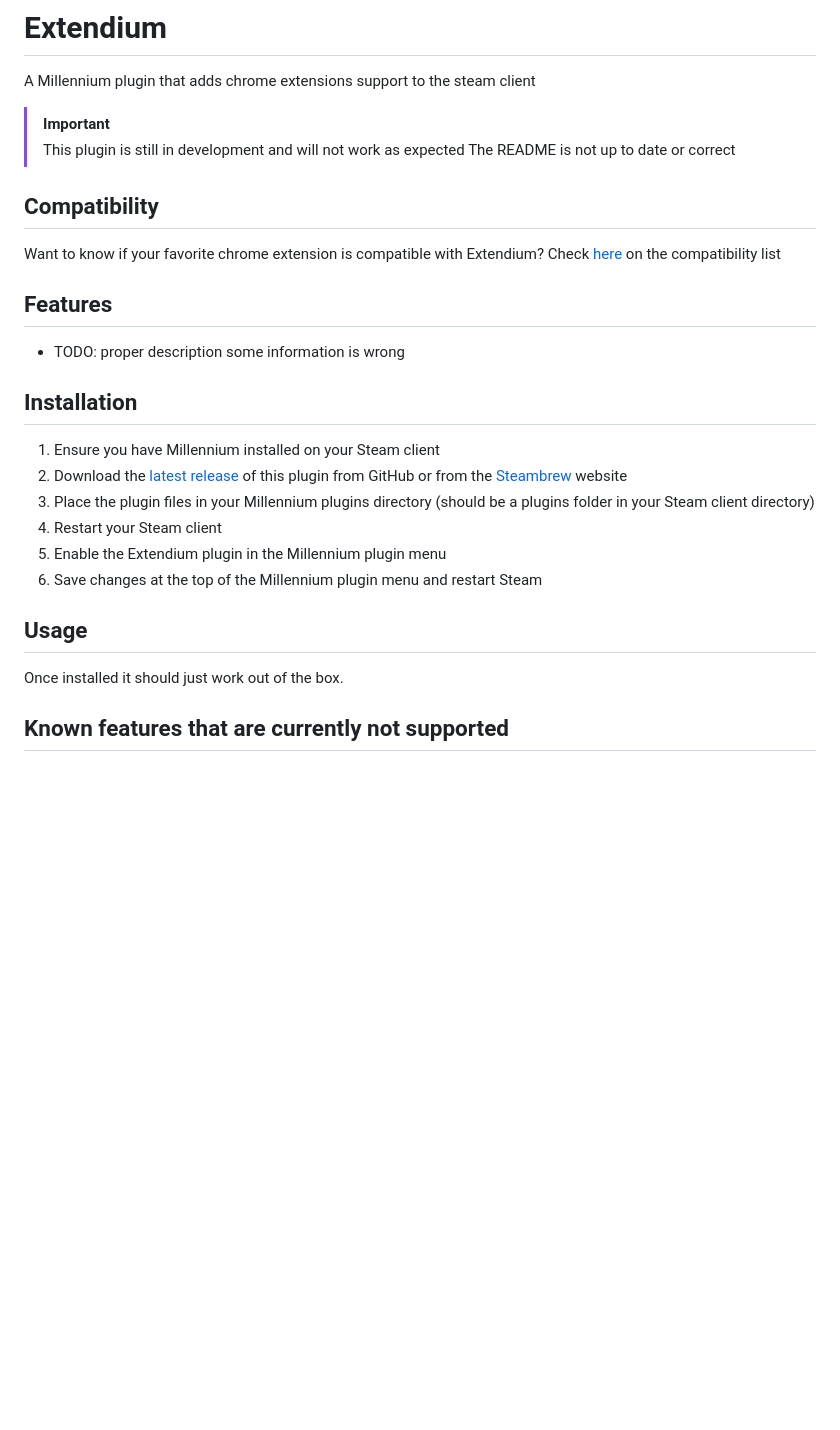
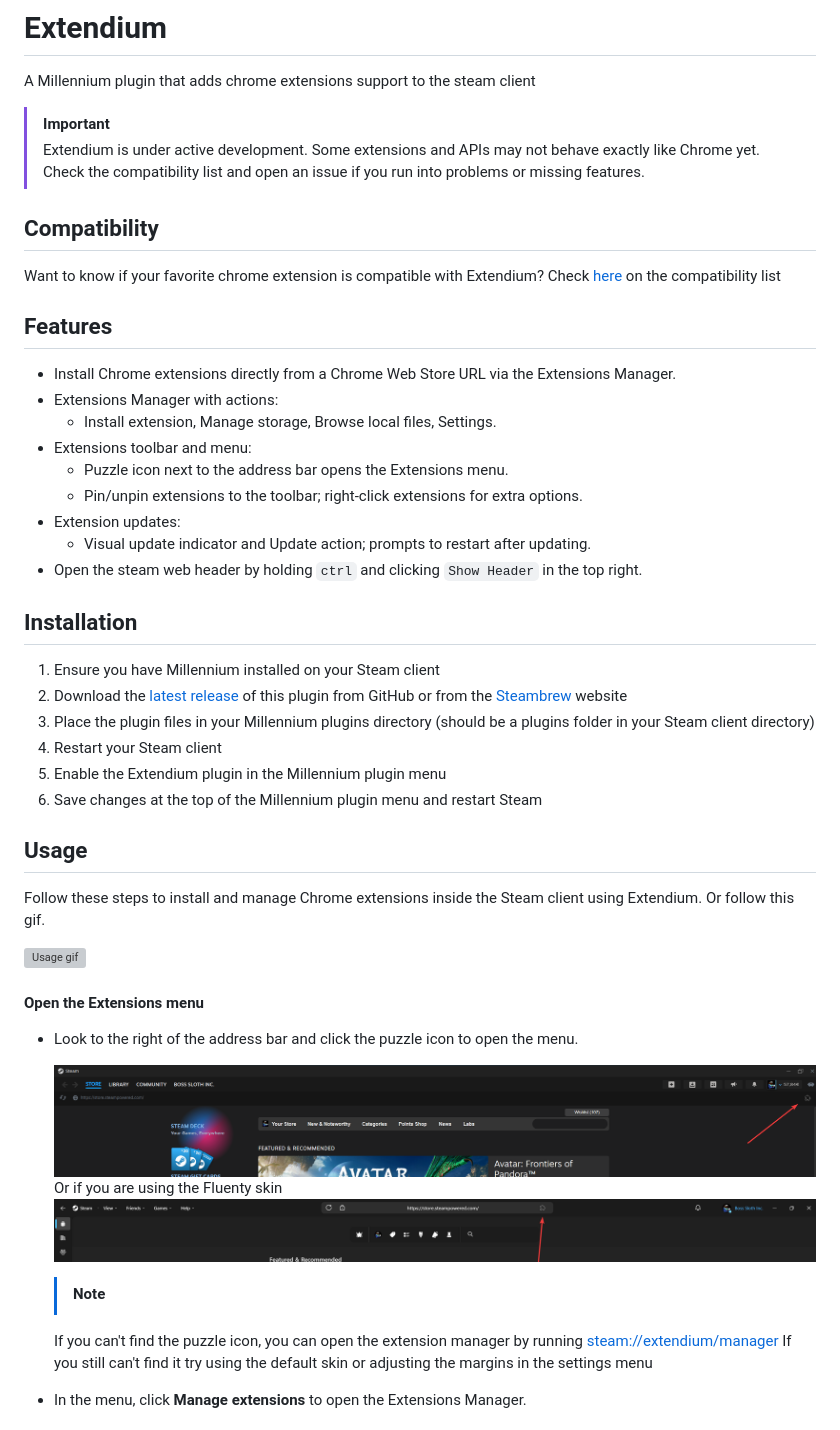
Before and after one commit to BossSloth/Extendium, a Markdown page: README.md, the part around the change printed below. Rendered like a GitHub page; pictures changed too: images/extension-icon-fluenty.png (added), images/extension-icon.png (added); blank space fills up the shorter version; grey boxes are pictures that could not be loaded.

Commit message:
docs: improve issue templates and readme with clearer instructions

```diff
--- a/README.md
+++ b/README.md
@@ -2,15 +2,22 @@
 
 A Millennium plugin that adds chrome extensions support to the steam client
 > [!IMPORTANT]
-> This plugin is still in development and will not work as expected
-> The README is not up to date or correct
+> Extendium is under active development. Some extensions and APIs may not behave exactly like Chrome yet.
+> Check the compatibility list and open an issue if you run into problems or missing features.
 
 ## Compatibility
 Want to know if your favorite chrome extension is compatible with Extendium? Check [here](https://docs.google.com/spreadsheets/d/e/2PACX-1vRDoTrxtBhLurvlxZNW7vYpUtp-dU4iyRgS3GnVKjXx2seONwU_BtORtDoE8WbbrRp0-OohYI2NAM-j/pubhtml) on the compatibility list
 
 ## Features
-- TODO: proper description some information is wrong
-
+- Install Chrome extensions directly from a Chrome Web Store URL via the Extensions Manager.
+- Extensions Manager with actions:
+  - Install extension, Manage storage, Browse local files, Settings.
+- Extensions toolbar and menu:
+  - Puzzle icon next to the address bar opens the Extensions menu.
+  - Pin/unpin extensions to the toolbar; right-click extensions for extra options.
+- Extension updates:
+  - Visual update indicator and Update action; prompts to restart after updating.
+- Open the steam web header by holding `ctrl` and clicking `Show Header` in the top right.
 
 ## Installation
 1. Ensure you have Millennium installed on your Steam client
@@ -22,6 +29,21 @@ Want to know if your favorite chrome extension is compatible with Extendium? Che
 
 ## Usage
 
-Once installed it should just work out of the box.
+Follow these steps to install and manage Chrome extensions inside the Steam client using Extendium.
+Or follow this gif.
 
-## Known features that are currently not supported
+![Usage gif](images/install-extension.gif)
+
+#### __Open the Extensions menu__
+  - Look to the right of the address bar and click the puzzle icon to open the menu.
+
+    ![Extensions puzzle icon next to the address bar](images/extension-icon.png)
+    Or if you are using the Fluenty skin
+    ![Extensions puzzle icon next to the address bar with Fluenty skin](images/extension-icon-fluenty.png)
+
+    > [!NOTE]
+    If you can't find the puzzle icon, you can open the extension manager by running <a href="steam://extendium/manager">steam://extendium/manager</a>
+    If you still can't find it try using the default skin or adjusting the margins in the settings menu
+
+  - In the menu, click __Manage extensions__ to open the Extensions Manager.
+
```
Also changed, not shown: other parts of README.md (+53 -8 lines), 5 other files.
